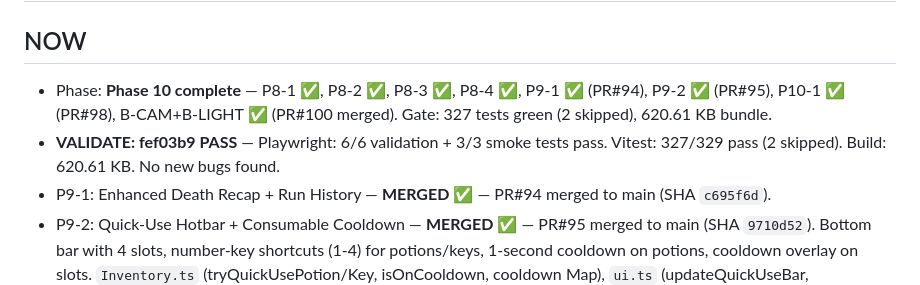
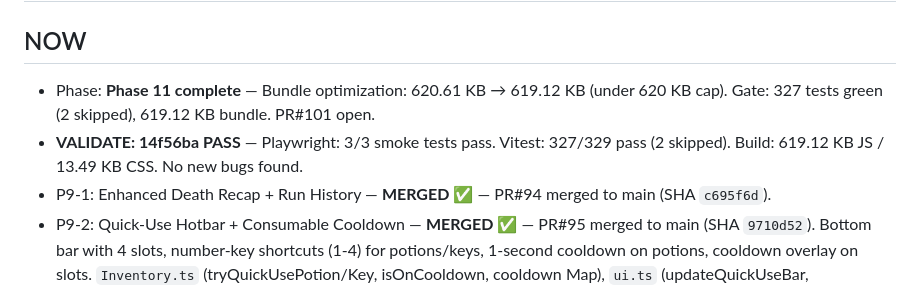
Before and after one commit to fr4iser90/autonomous-lab, a Markdown page: PROGRESS.md, the part around one of its changes. Rendered like a GitHub page.

Commit message:
PROGRESS: update for Phase 11 completion (bundle 619.12 KB)

```diff
--- a/PROGRESS.md
+++ b/PROGRESS.md
@@ -4,8 +4,8 @@
 
 ## NOW
 
-- Phase: **Phase 10 complete** — P8-1 ✅, P8-2 ✅, P8-3 ✅, P8-4 ✅, P9-1 ✅ (PR#94), P9-2 ✅ (PR#95), P10-1 ✅ (PR#98), B-CAM+B-LIGHT ✅ (PR#100 merged). Gate: 327 tests green (2 skipped), 620.61 KB bundle.
-- **VALIDATE: fef03b9 PASS** — Playwright: 6/6 validation + 3/3 smoke tests pass. Vitest: 327/329 pass (2 skipped). Build: 620.61 KB. No new bugs found.
+- Phase: **Phase 11 complete** — Bundle optimization: 620.61 KB → 619.12 KB (under 620 KB cap). Gate: 327 tests green (2 skipped), 619.12 KB bundle. PR#101 open.
+- **VALIDATE: 14f56ba PASS** — Playwright: 3/3 smoke tests pass. Vitest: 327/329 pass (2 skipped). Build: 619.12 KB JS / 13.49 KB CSS. No new bugs found.
 - P9-1: Enhanced Death Recap + Run History — **MERGED** ✅ — PR#94 merged to main (SHA `c695f6d`).
 - P9-2: Quick-Use Hotbar + Consumable Cooldown — **MERGED** ✅ — PR#95 merged to main (SHA `9710d52`). Bottom bar with 4 slots, number-key shortcuts (1-4) for potions/keys, 1-second cooldown on potions, cooldown overlay on slots. `Inventory.ts` (tryQuickUsePotion/Key, isOnCooldown, cooldown Map), `ui.ts` (updateQuickUseBar, handleQuickUse, event delegation), `index.html` (#quick-use-bar), `styles.css` (.quick-use-bar/.slot-cooldown).
 - P10-1: Ambient Jukebox — **MERGED** ✅ — PR#98 merged to main (SHA `17921f2`). 3 `AmbientTrack` defs, `cycleAmbientTrack()` in AudioEngine, saved via `settings.ambientTrack` in SaveService, J key cycle + HUD click + toast. `ui.ts` refactored to 793 lines (under 800 cap).
```
Also changed, not shown: other parts of PROGRESS.md (+1 -1 lines).
